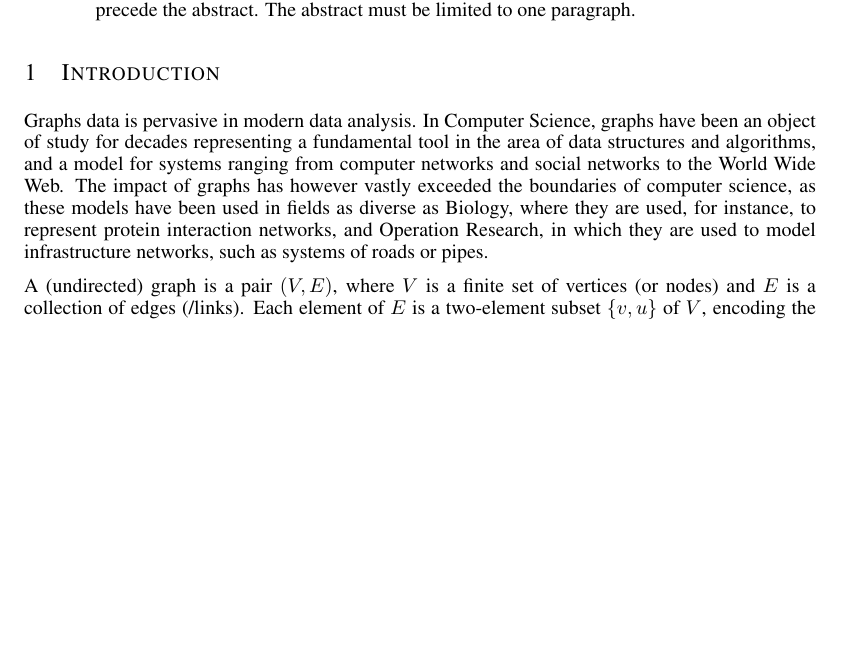
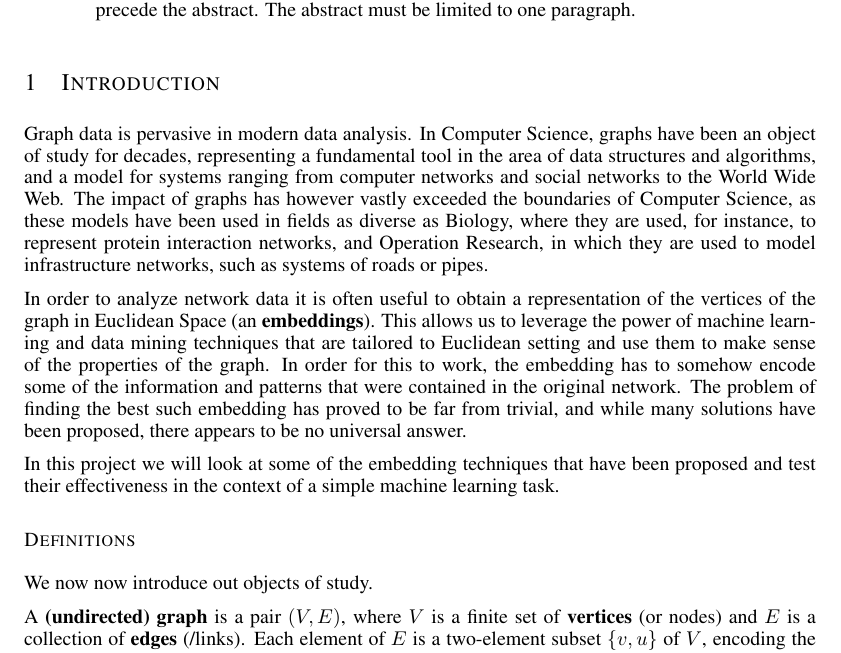
Before and after one commit to cemeiq/EC503-NRL, a LaTeX paper (latex/report.tex, which reads latex/Sections/1-Introduction.tex): part of page 1 of 4 before the commit and part of page 1 of 5 after it, cut so that both start at the same text, the shorter picture padded with empty space. Compiled offline with pdfLaTeX.

Commit message:
more introduction

```diff
--- a/latex/Sections/1-Introduction.tex
+++ b/latex/Sections/1-Introduction.tex
@@ -1,4 +1,12 @@
 \section{Introduction}
-Graphs data is pervasive in modern data analysis. In Computer Science, graphs have been an object of study for decades representing a fundamental tool in the area of data structures and algorithms, and a model for systems ranging from computer networks and social networks to the World Wide Web. The impact of graphs has however vastly exceeded the boundaries of computer science, as these models have been used in fields as diverse as Biology, where they are used, for instance, to represent protein interaction networks, and Operation Research, in which they are used to model infrastructure networks, such as systems of roads or pipes.
+Graph data is pervasive in modern data analysis. In Computer Science, graphs have been an object of study for decades, representing a fundamental tool in the area of data structures and algorithms, and a model for systems ranging from computer networks and social networks to the World Wide Web. The impact of graphs has however vastly exceeded the boundaries of Computer Science, as these models have been used in fields as diverse as Biology, where they are used, for instance, to represent protein interaction networks, and Operation Research, in which they are used to model infrastructure networks, such as systems of roads or pipes.
 
-A (undirected) graph is a pair $(V,E)$, where $V$ is a finite set of vertices (or nodes) and $E$ is a collection of edges (/links). Each element of $E$ is a two-element subset $\{v,u\}$ of $V$, encoding the property that the vertex $u \in V$ is connected to the vertex $v \in V$.
+In order to analyze network data it is often useful to obtain a representation of the vertices of the graph in Euclidean Space (an \textbf{embeddings}). This allows us to leverage the power of machine learning and data mining techniques that are tailored to Euclidean setting and use them to make sense of the properties of the graph. In order for this to work, the embedding has to somehow encode some of the information and patterns that were contained in the original network. The problem of finding the best such embedding has proved to be far from trivial, and while many solutions have been proposed, there appears to be no universal answer.
+
+In this project we will look at some of the embedding techniques that have been proposed and test their effectiveness in the context of a simple machine learning task.
+
+
+\subsection*{Definitions}
+We now now introduce out objects of study.
+
+A \textbf{(undirected) graph} is a pair $(V,E)$, where $V$ is a finite set of \textbf{vertices} (or nodes) and $E$ is a collection of \textbf{edges} (/links). Each element of $E$ is a two-element subset $\{v,u\}$ of $V$, encoding the property that the vertex $u \in V$ is connected to the vertex $v \in V$.
```
